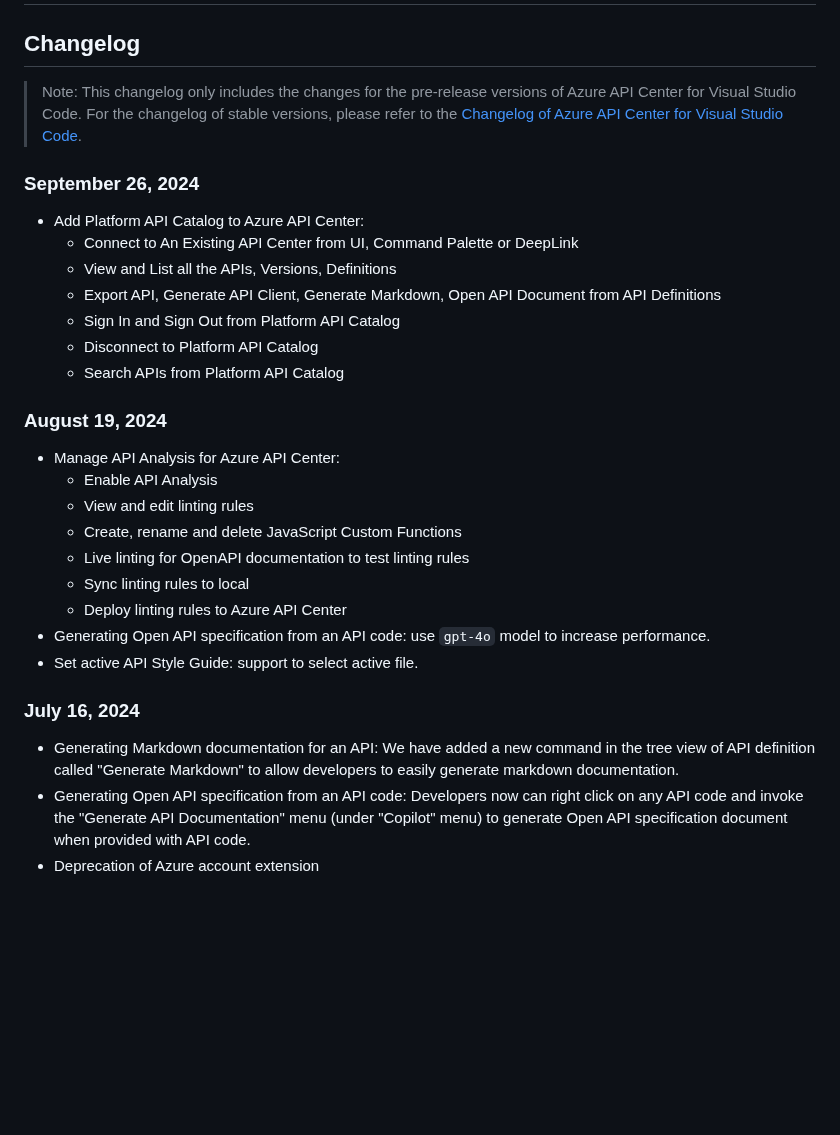
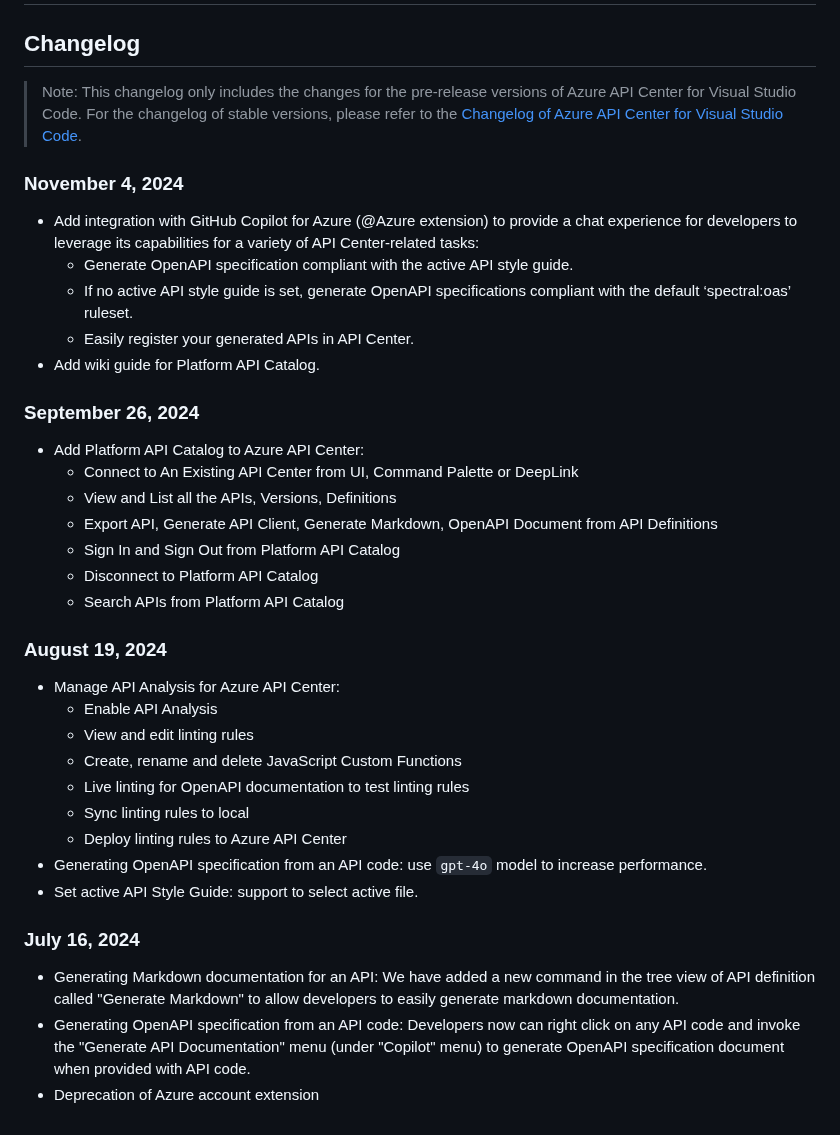
Before and after one commit to microsoft/vscode-azureapicenter, a Markdown page: PRERELEASE.md, the part around the change. Drawn GitHub-style; blank space fills up the shorter version.

```diff
--- a/PRERELEASE.md
+++ b/PRERELEASE.md
@@ -3,11 +3,18 @@
 
 > Note: This changelog only includes the changes for the pre-release versions of Azure API Center for Visual Studio Code. For the changelog of stable versions, please refer to the [Changelog of Azure API Center for Visual Studio Code](https://github.com/microsoft/vscode-azureapicenter/blob/main/CHANGELOG.md).
 
+### November 4, 2024
+* Add integration with GitHub Copilot for Azure (@Azure extension) to provide a chat experience for developers to leverage its capabilities for a variety of API Center-related tasks:
+    * Generate OpenAPI specification compliant with the active API style guide.
+    * If no active API style guide is set, generate OpenAPI specifications compliant with the default ‘spectral:oas’ ruleset.
+    * Easily register your generated APIs in API Center.
+* Add wiki guide for Platform API Catalog.
+
 ### September 26, 2024
 * Add Platform API Catalog to Azure API Center:
     * Connect to An Existing API Center from UI, Command Palette or DeepLink
     * View and List all the APIs, Versions, Definitions
-    * Export API, Generate API Client, Generate Markdown, Open API Document from API Definitions
+    * Export API, Generate API Client, Generate Markdown, OpenAPI Document from API Definitions
     * Sign In and Sign Out from Platform API Catalog
     * Disconnect to Platform API Catalog
     * Search APIs from Platform API Catalog
@@ -21,11 +28,11 @@
     * Live linting for OpenAPI documentation to test linting rules
     * Sync linting rules to local
     * Deploy linting rules to Azure API Center
-* Generating Open API specification from an API code: use `gpt-4o` model to increase performance.
+* Generating OpenAPI specification from an API code: use `gpt-4o` model to increase performance.
 * Set active API Style Guide: support to select active file.
 
 ### July 16, 2024
 
 * Generating Markdown documentation for an API: We have added a new command in the tree view of API definition called "Generate Markdown" to allow developers to easily generate markdown documentation.
-* Generating Open API specification from an API code: Developers now can right click on any API code and invoke the "Generate API Documentation" menu (under "Copilot" menu) to generate Open API specification document when provided with API code.
+* Generating OpenAPI specification from an API code: Developers now can right click on any API code and invoke the "Generate API Documentation" menu (under "Copilot" menu) to generate OpenAPI specification document when provided with API code.
 * Deprecation of Azure account extension
```
Also changed, not shown: README.md (+6 -2 lines), media/github-copilot-generate-openapi.png (added).
